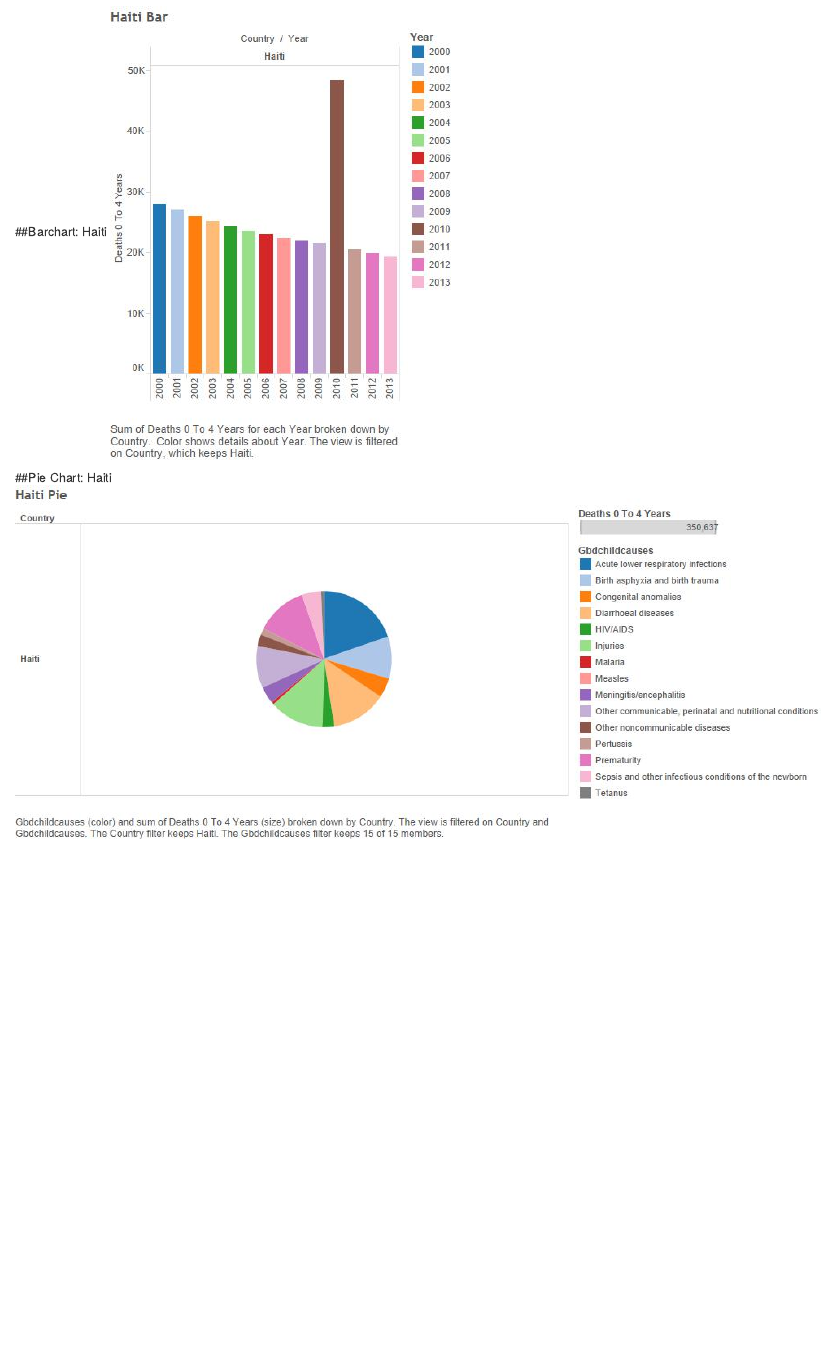
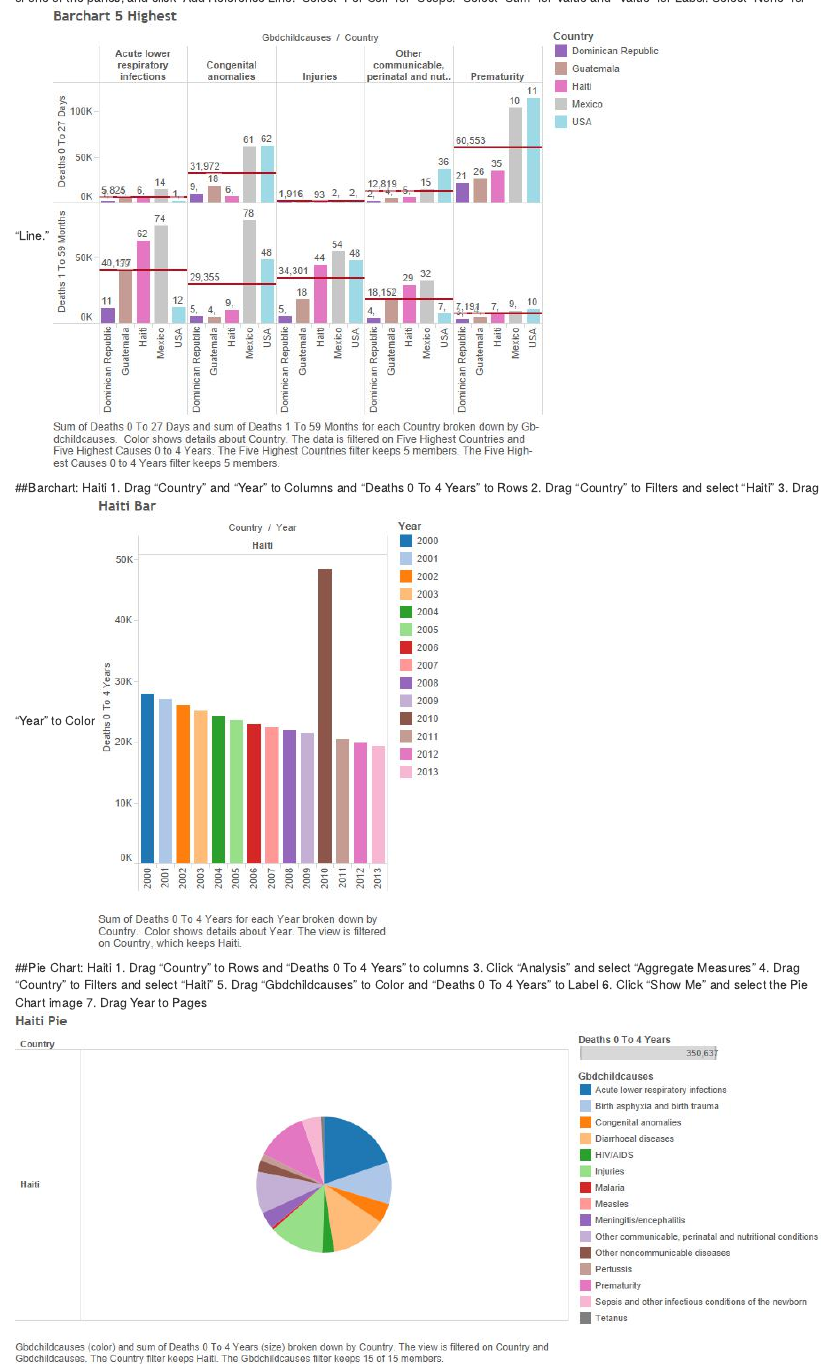
Before and after one commit to kdk745/DV_FinalProject, an R Markdown document (00 Doc/DV_FinalProject.Rmd): the page in a window 1100 px wide, from 9640 px down before the commit and from 9110 px down after it, so that both start at the same text. Rendered offline with R 4.5, knitr and Pandoc, with nearby package versions.

Commit message:
Updated RMD for Haiti pie chart and bar chart

```diff
--- a/00 Doc/DV_FinalProject.Rmd
+++ b/00 Doc/DV_FinalProject.Rmd
@@ -232,7 +232,16 @@ Click on the menu for each Parameter, and select "Show Parameter Control."
 ![](../02 Tableau/Barchart2.jpg)
 
 ##Barchart: Haiti
+1. Drag "Country" and "Year" to Columns and "Deaths 0 To 4 Years" to Rows
+2. Drag "Country" to Filters and select "Haiti"
+3. Drag "Year" to Color
 ![](../02 Tableau/Haiti Bar.jpg)
 
 ##Pie Chart: Haiti
+1. Drag "Country" to Rows and "Deaths 0 To 4 Years" to columns
+3. Click "Analysis" and select "Aggregate Measures"
+4. Drag "Country" to Filters and select "Haiti"
+5. Drag "Gbdchildcauses" to Color and "Deaths 0 To 4 Years" to Label
+6. Click "Show Me" and select the Pie Chart image
+7. Drag Year to Pages
 ![](../02 Tableau/Haiti Pie.jpg)
```
